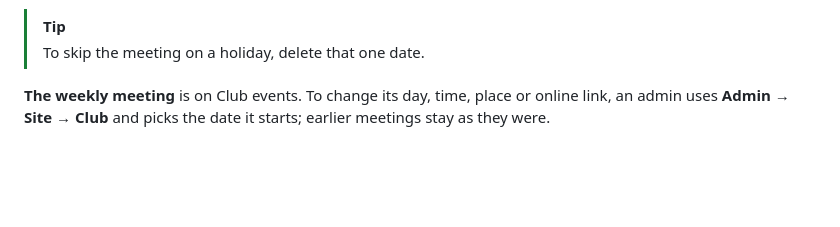
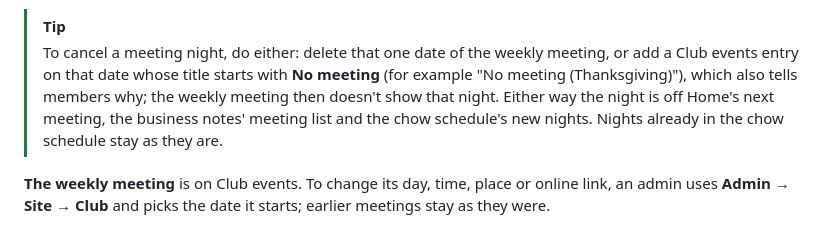
Before and after one commit to KO4CGQ/minutes, a Markdown page: docs/officers.md, the part around the change. Rendered like a GitHub page; blank space fills up the shorter version.

```diff
--- a/docs/officers.md
+++ b/docs/officers.md
@@ -47,7 +47,7 @@ What a member may do comes from their **roles**. A role is given by the offices
 - **Who changed what** (officers) lists every change.
 
 > [!TIP]
-> To skip the meeting on a holiday, delete that one date.
+> To cancel a meeting night, do either: delete that one date of the weekly meeting, or add a Club events entry on that date whose title starts with **No meeting** (for example "No meeting (Thanksgiving)"), which also tells members why; the weekly meeting then doesn't show that night. Either way the night is off Home's next meeting, the business notes' meeting list and the chow schedule's new nights. Nights already in the chow schedule stay as they are.
 
 **The weekly meeting** is on Club events. To change its day, time, place or online link, an admin uses **Admin → Site → Club** and picks the date it starts; earlier meetings stay as they were.
 
```
Also changed, not shown: CHANGELOG.md (+3 -0 lines), docs/screenshots/home-dues.png, docs/screenshots/home.png, 9 other files.
